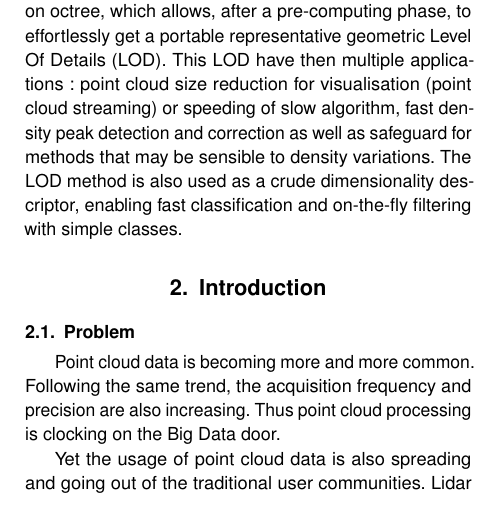
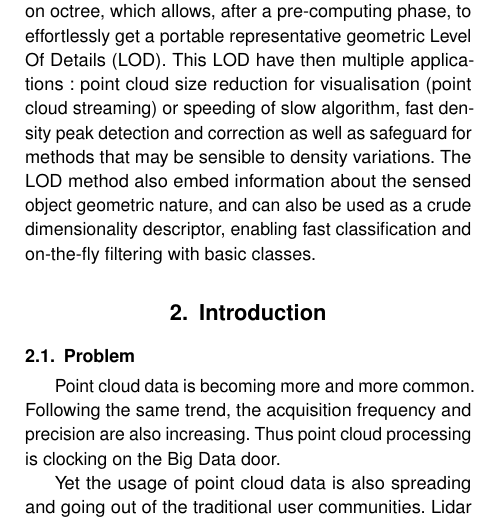
Before and after one commit to Remi-C/Octree_LOD_article, a LaTeX document (OctreeLOD.tex, which reads src/abstract.tex): part of one column of page 1 of 15, cut so that both start at the same text. Compiled offline with pdfLaTeX.

Commit message:
rewriting, spreading it on several lines

```diff
--- a/src/abstract.tex
+++ b/src/abstract.tex
@@ -6,6 +6,13 @@
 
 %\begin{abstract}
 \section{Abstract}
-	We introduce a new ordering for point cloud based on octree, which allows, after a pre-computing phase, to effortlessly get a portable representative geometric Level Of Details (LOD). This LOD have then multiple applications: point cloud size reduction for  visualisation (point cloud streaming) or speeding of slow algorithm, fast density peak detection and correction as well as safeguard for methods that may be sensible to density variations. The LOD method is also used as a crude dimensionality descriptor, enabling fast classification and on-the-fly filtering with simple classes.
+	We introduce a new ordering for point cloud based on octree, which allows, after a pre-computing phase,
+	to effortlessly get a portable representative geometric Level Of Details (LOD).
+	This LOD have then multiple applications: point cloud size reduction for
+	visualisation (point cloud streaming) or speeding of slow algorithm,
+	 fast density peak detection and correction as well as safeguard for methods that may be sensible to density variations.
+	The LOD method also embed information about the sensed object geometric nature,
+	and can also be used as a crude dimensionality descriptor,
+	enabling fast classification and on-the-fly filtering with basic classes.
 
 %\end{abstract}
```
